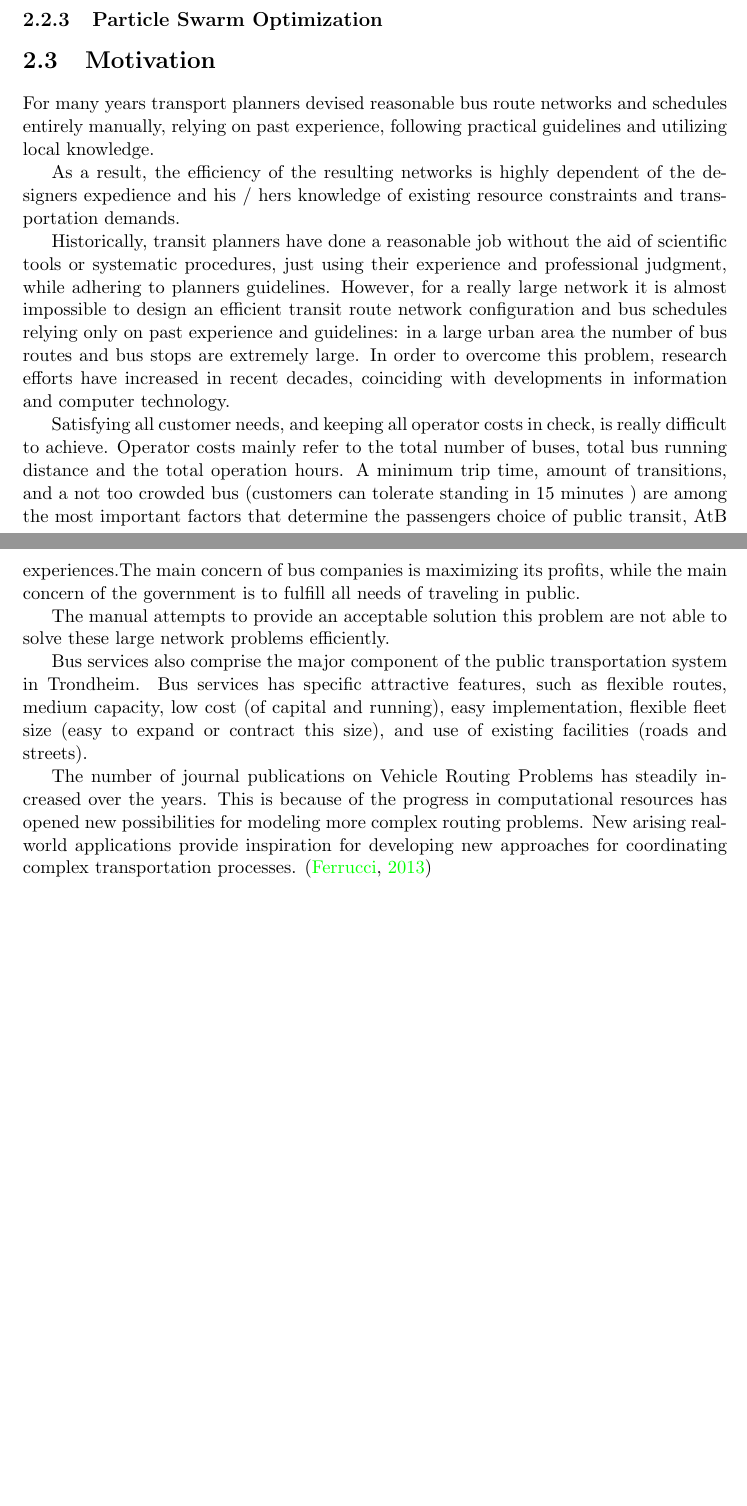
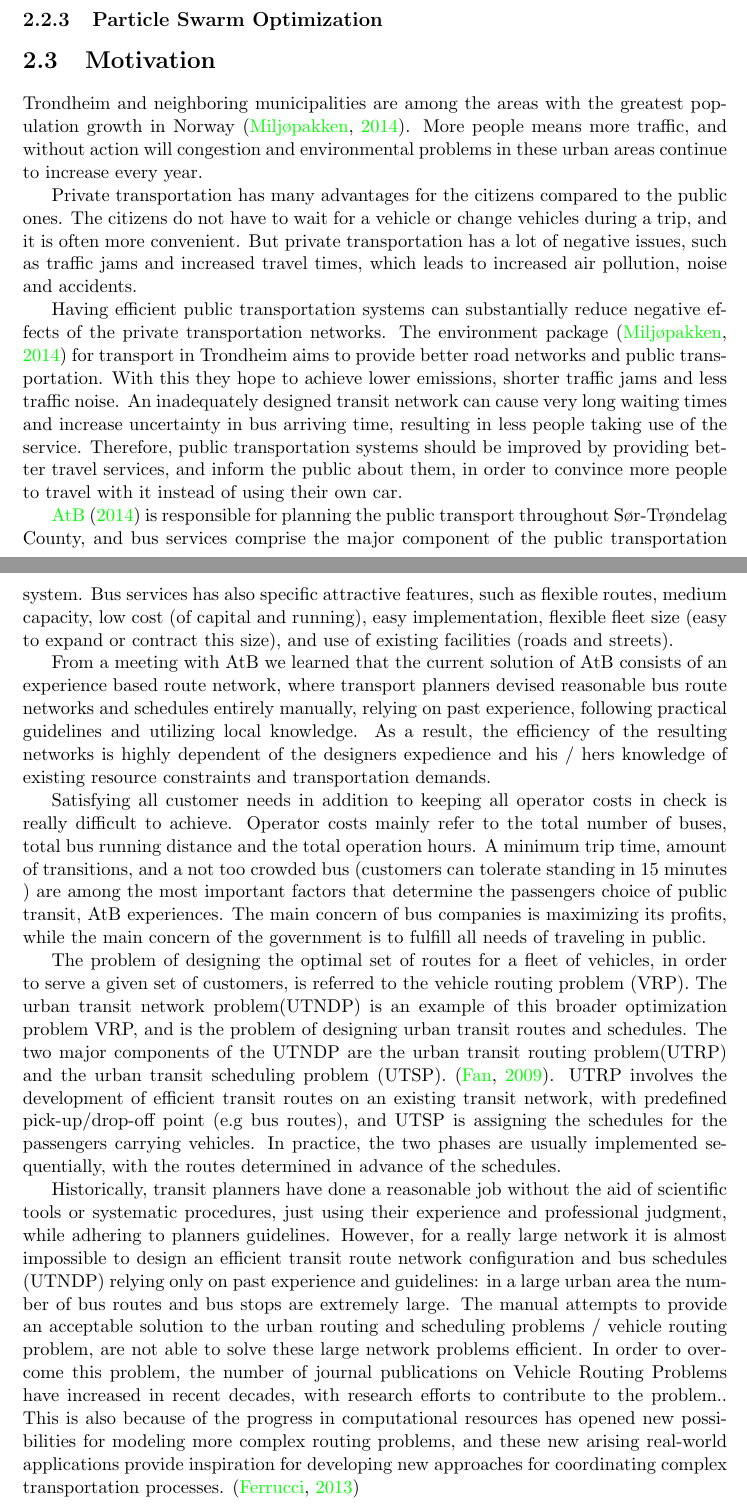
Before and after one commit to hanngu/msc-documentation, a LaTeX thesis (thesis/Report.tex, which reads thesis/chapters/backgroundTheoryAndMotivation/motivation.tex): two parts of pages 16 and 17 of 38 before the commit and two parts of pages 16 and 17 of 39 after it, joined at a grey line, cut so that both start at the same text, the shorter picture padded with empty space. Compiled offline with pdfLaTeX.

Commit message:
added new chapters in background and motivation

```diff
--- a/thesis/chapters/backgroundTheoryAndMotivation/motivation.tex
+++ b/thesis/chapters/backgroundTheoryAndMotivation/motivation.tex
@@ -1,17 +1,22 @@
 \section{Motivation}
-%TODO: skrive om
- For many years transport planners devised reasonable bus route networks and schedules entirely manually, relying on past experience, following practical guidelines and utilizing local knowledge.
 
- As a result, the efficiency of the resulting networks is highly dependent of the designers expedience and his / hers knowledge of existing resource constraints and transportation demands.
+Trondheim and neighboring municipalities are among the areas with the greatest population growth in Norway \citep{website:miljopakken}. More people means more traffic, and without action will congestion and environmental problems in these urban areas continue to increase every year.
 
- Historically, transit planners have done a reasonable job without the aid of scientific tools or systematic procedures, just using their experience and professional judgment, while adhering to planners guidelines. However, for a really large network it is almost impossible to design an efficient transit route network configuration and bus schedules relying only on past experience and guidelines: in a large urban area the number of bus routes and bus stops are extremely large. In order to overcome this problem, research efforts have increased in recent decades, coinciding with developments in information and computer technology.
+Private transportation has many advantages for the citizens compared to the public ones. The citizens do not have to wait for a vehicle or change vehicles during a trip, and it is often more convenient. But private transportation has a lot of negative issues, such as traffic jams and increased travel times, which leads to increased air pollution, noise and accidents.
 
- Satisfying all customer needs, and keeping all operator costs in check, is really difficult to achieve. Operator costs mainly refer to the total number of buses, total bus running distance and the total operation hours. A minimum trip time, amount of transitions, and a not too crowded bus (customers can tolerate standing in 15 minutes ) are among the most important factors that determine the passengers choice of public transit, AtB experiences.The main concern of bus companies is maximizing its profits, while the main concern of the government is to fulfill all needs of traveling in public.
+Having efficient public transportation systems can substantially reduce negative effects of the private transportation networks. The environment package \citep{website:miljopakken} for transport in Trondheim aims to provide better road networks and public transportation. With this they hope to achieve lower emissions, shorter traffic jams and less traffic noise. An inadequately designed transit network can cause very long waiting times and increase uncertainty in bus arriving time, resulting in less people taking use of the service. Therefore, public transportation systems should be improved by providing better travel services, and inform the public about them, in order to convince more people to travel with it instead of using their own car.
 
- The manual attempts to provide an acceptable solution this problem are not able to solve these large network problems efficiently.
+\citet{website:atb} is responsible for planning the public transport throughout Sør-Trøndelag County, and bus services comprise the major component of the public transportation system. Bus services has also specific attractive features, such as flexible routes, medium capacity, low cost (of capital and running), easy implementation, flexible fleet size (easy to expand or contract this size), and use of existing facilities (roads and streets). % This is why we focus on buses.
 
- Bus services also comprise the major component of the public transportation system in Trondheim. Bus services has specific attractive features, such as flexible routes, medium capacity, low cost (of capital and running), easy implementation, flexible fleet size (easy to expand or contract this size), and use of existing facilities (roads and streets).
+From a meeting with AtB we learned that the current solution of AtB consists of an experience based route network, where transport planners devised reasonable bus route networks and schedules entirely manually, relying on past experience, following practical guidelines and utilizing local knowledge. As a result, the efficiency of the resulting networks is highly dependent of the designers expedience and his / hers knowledge of existing resource constraints and transportation demands.
 
- The number of journal publications on Vehicle Routing Problems has steadily increased over the years. This is because of the progress in computational resources has opened new possibilities for modeling more complex routing problems. New arising real-world applications provide inspiration for developing new approaches for coordinating complex transportation processes.  \citep{vehiclerouting}
+%TODO: skrive om.
+Satisfying all customer needs in addition to keeping all operator costs in check is really difficult to achieve. Operator costs mainly refer to the total number of buses, total bus running distance and the total operation hours. A minimum trip time, amount of transitions, and a not too crowded bus (customers can tolerate standing in 15 minutes ) are among the most important factors that determine the passengers choice of public transit, AtB experiences. The main concern of bus companies is maximizing its profits, while the main concern of the government is to fulfill all needs of traveling in public.
+
+The problem of designing the optimal set of routes for a fleet of vehicles, in order to serve a given set of customers, is referred to the vehicle routing problem (VRP). The urban transit network problem(UTNDP) is an example of this broader optimization problem VRP, and is the problem of designing urban transit routes and schedules. The two major components of the UTNDP are the urban transit routing problem(UTRP) and the urban transit scheduling problem (UTSP). \citep{fan09}. UTRP involves the development of efficient transit routes on an existing transit network, with predefined pick-up/drop-off point (e.g bus routes), and UTSP is assigning the schedules for the passengers carrying vehicles. In practice, the two phases are usually implemented sequentially, with the routes determined in advance of the schedules.
+
+%Skrive litt om
+Historically, transit planners have done a reasonable job without the aid of scientific tools or systematic procedures, just using their experience and professional judgment, while adhering to planners guidelines. However, for a really large network it is almost impossible to design an efficient transit route network configuration and bus schedules (UTNDP) relying only on past experience and guidelines: in a large urban area the number of bus routes and bus stops are extremely large. The manual attempts to provide an acceptable solution to the urban routing and scheduling problems / vehicle routing problem, are not able to solve these large network problems efficient. In order to overcome this problem,  the number of journal publications on Vehicle Routing Problems have increased in recent decades, with research efforts to contribute to the problem.. This is also because of the progress in computational resources has opened new possibilities for modeling more complex routing problems, and these new arising real-world applications provide inspiration for developing new approaches for coordinating complex transportation processes.
+\citep{vehiclerouting}
 
 \input{chapters/backgroundTheoryAndMotivation/relatedWork}
```
Also changed, not shown: thesis/chapters/backgroundTheoryAndMotivation/mandlsBenchmarkProblem.tex (added, +8 -0 lines), thesis/chapters/backgroundTheoryAndMotivation/problemStatement.tex (added, +3 -0 lines), thesis/chapters/backgroundTheoryAndMotivation/motivation.tex (16 more changed lines).
